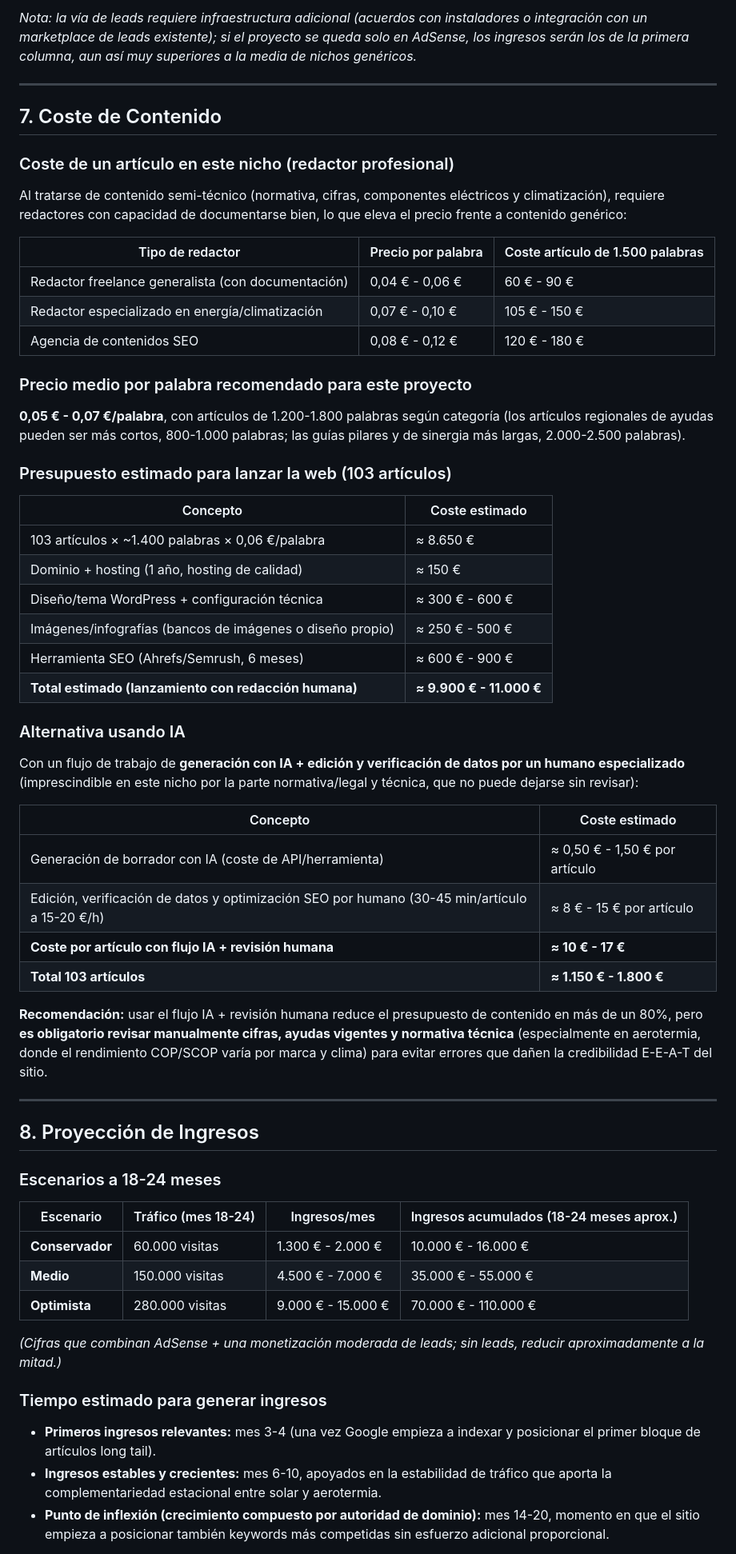
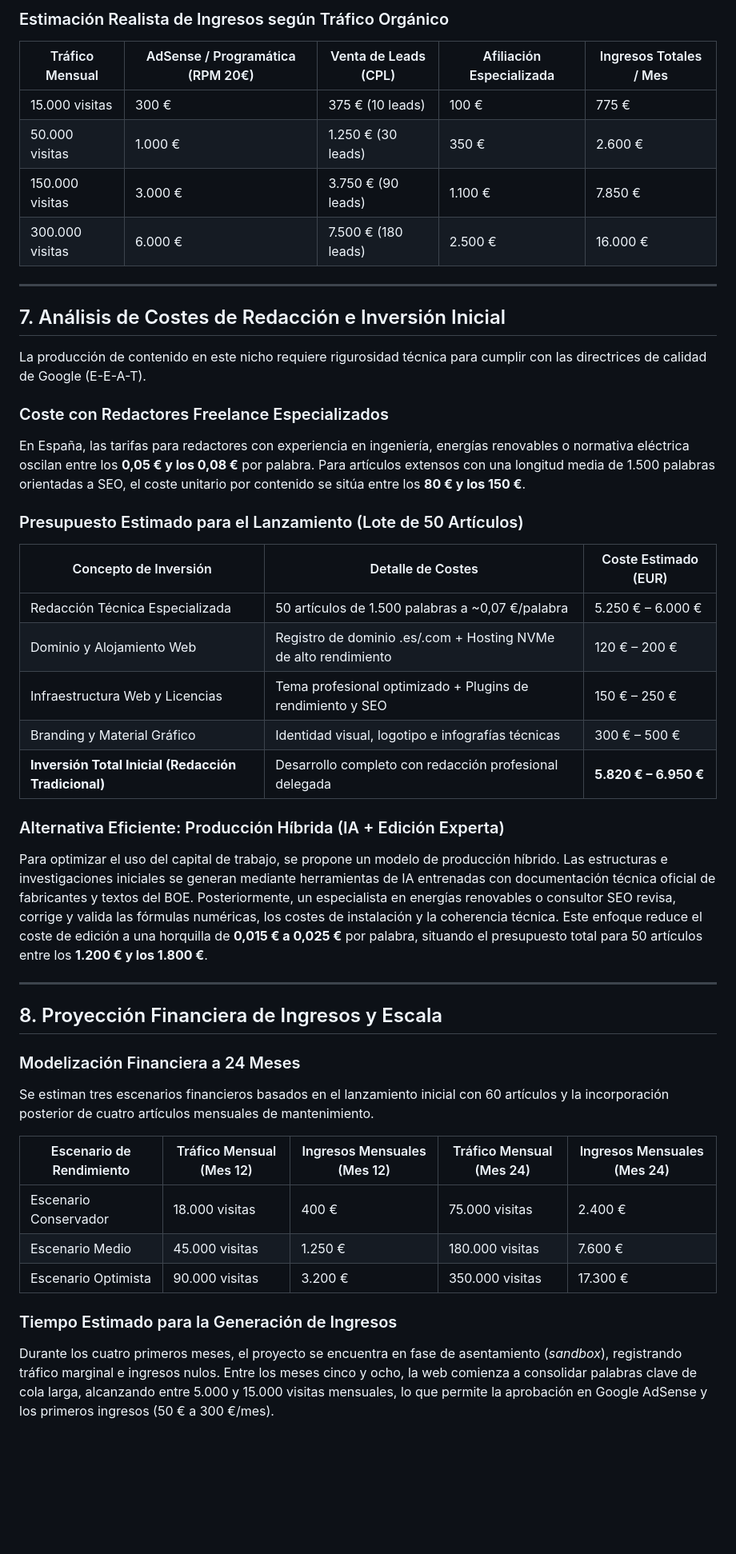
Before and after one commit to Edgar-Manuel/Seo, a Markdown page: docs/plan-nicho-autoconsumo-solar.md, the part around one of its changes. Shown at 80% size. GitHub-like rendering; blank space fills up the shorter version.

```diff
--- a/docs/plan-nicho-autoconsumo-solar.md
+++ b/docs/plan-nicho-autoconsumo-solar.md
@@ -332,65 +219,52 @@ Además de contenido nuevo, es imprescindible dedicar un 20% del esfuerzo mensua
 
-*Nota: la vía de leads requiere infraestructura adicional (acuerdos con instaladores o integración con un marketplace de leads existente); si el proyecto se queda solo en AdSense, los ingresos serán los de la primera columna, aun así muy superiores a la media de nichos genéricos.*
+### Estimación Realista de Ingresos según Tráfico Orgánico
+
+| Tráfico Mensual | AdSense / Programática (RPM 20€) | Venta de Leads (CPL) | Afiliación Especializada | Ingresos Totales / Mes |
+|---|---|---|---|---|
+| 15.000 visitas | 300 € | 375 € (10 leads) | 100 € | 775 € |
+| 50.000 visitas | 1.000 € | 1.250 € (30 leads) | 350 € | 2.600 € |
+| 150.000 visitas | 3.000 € | 3.750 € (90 leads) | 1.100 € | 7.850 € |
+| 300.000 visitas | 6.000 € | 7.500 € (180 leads) | 2.500 € | 16.000 € |
 
 ---
 
-## 7. Coste de Contenido
+## 7. Análisis de Costes de Redacción e Inversión Inicial
 
-### Coste de un artículo en este nicho (redactor profesional)
+La producción de contenido en este nicho requiere rigurosidad técnica para cumplir con las directrices de calidad de Google (E-E-A-T).
 
-Al tratarse de contenido semi-técnico (normativa, cifras, componentes eléctricos y climatización), requiere redactores con capacidad de documentarse bien, lo que eleva el precio frente a contenido genérico:
+### Coste con Redactores Freelance Especializados
 
-| Tipo de redactor | Precio por palabra | Coste artículo de 1.500 palabras |
+En España, las tarifas para redactores con experiencia en ingeniería, energías renovables o normativa eléctrica oscilan entre los **0,05 € y los 0,08 €** por palabra. Para artículos extensos con una longitud media de 1.500 palabras orientadas a SEO, el coste unitario por contenido se sitúa entre los **80 € y los 150 €**.
+
+### Presupuesto Estimado para el Lanzamiento (Lote de 50 Artículos)
+
+| Concepto de Inversión | Detalle de Costes | Coste Estimado (EUR) |
 |---|---|---|
-| Redactor freelance generalista (con documentación) | 0,04 € - 0,06 € | 60 € - 90 € |
-| Redactor especializado en energía/climatización | 0,07 € - 0,10 € | 105 € - 150 € |
-| Agencia de contenidos SEO | 0,08 € - 0,12 € | 120 € - 180 € |
+| Redacción Técnica Especializada | 50 artículos de 1.500 palabras a ~0,07 €/palabra | 5.250 € – 6.000 € |
+| Dominio y Alojamiento Web | Registro de dominio .es/.com + Hosting NVMe de alto rendimiento | 120 € – 200 € |
+| Infraestructura Web y Licencias | Tema profesional optimizado + Plugins de rendimiento y SEO | 150 € – 250 € |
+| Branding y Material Gráfico | Identidad visual, logotipo e infografías técnicas | 300 € – 500 € |
+| **Inversión Total Inicial (Redacción Tradicional)** | Desarrollo completo con redacción profesional delegada | **5.820 € – 6.950 €** |
 
-### Precio medio por palabra recomendado para este proyecto
+### Alternativa Eficiente: Producción Híbrida (IA + Edición Experta)
 
-**0,05 € - 0,07 €/palabra**, con artículos de 1.200-1.800 palabras según categoría (los artículos regionales de ayudas pueden ser más cortos, 800-1.000 palabras; las guías pilares y de sinergia más largas, 2.000-2.500 palabras).
-
-### Presupuesto estimado para lanzar la web (103 artículos)
-
-| Concepto | Coste estimado |
-|---|---|
-| 103 artículos × ~1.400 palabras × 0,06 €/palabra | ≈ 8.650 € |
-| Dominio + hosting (1 año, hosting de calidad) | ≈ 150 € |
-| Diseño/tema WordPress + configuración técnica | ≈ 300 € - 600 € |
-| Imágenes/infografías (bancos de imágenes o diseño propio) | ≈ 250 € - 500 € |
-| Herramienta SEO (Ahrefs/Semrush, 6 meses) | ≈ 600 € - 900 € |
-| **Total estimado (lanzamiento con redacción humana)** | **≈ 9.900 € - 11.000 €** |
-
-### Alternativa usando IA
-
-Con un flujo de trabajo de **generación con IA + edición y verificación de datos por un humano especializado** (imprescindible en este nicho por la parte normativa/legal y técnica, que no puede dejarse sin revisar):
-
-| Concepto | Coste estimado |
-|---|---|
-| Generación de borrador con IA (coste de API/herramienta) | ≈ 0,50 € - 1,50 € por artículo |
-| Edición, verificación de datos y optimización SEO por humano (30-45 min/artículo a 15-20 €/h) | ≈ 8 € - 15 € por artículo |
-| **Coste por artículo con flujo IA + revisión humana** | **≈ 10 € - 17 €** |
-| **Total 103 artículos** | **≈ 1.150 € - 1.800 €** |
-
-**Recomendación:** usar el flujo IA + revisión humana reduce el presupuesto de contenido en más de un 80%, pero **es obligatorio revisar manualmente cifras, ayudas vigentes y normativa técnica** (especialmente en aerotermia, donde el rendimiento COP/SCOP varía por marca y clima) para evitar errores que dañen la credibilidad E-E-A-T del sitio.
+Para optimizar el uso del capital de trabajo, se propone un modelo de producción híbrido. Las estructuras e investigaciones iniciales se generan mediante herramientas de IA entrenadas con documentación técnica oficial de fabricantes y textos del BOE. Posteriormente, un especialista en energías renovables o consultor SEO revisa, corrige y valida las fórmulas numéricas, los costes de instalación y la coherencia técnica. Este enfoque reduce el coste de edición a una horquilla de **0,015 € a 0,025 €** por palabra, situando el presupuesto total para 50 artículos entre los **1.200 € y los 1.800 €**.
 
 ---
 
-## 8. Proyección de Ingresos
+## 8. Proyección Financiera de Ingresos y Escala
 
-### Escenarios a 18-24 meses
+### Modelización Financiera a 24 Meses
 
-| Escenario | Tráfico (mes 18-24) | Ingresos/mes | Ingresos acumulados (18-24 meses aprox.) |
-|---|---|---|---|
-| **Conservador** | 60.000 visitas | 1.300 € - 2.000 € | 10.000 € - 16.000 € |
-| **Medio** | 150.000 visitas | 4.500 € - 7.000 € | 35.000 € - 55.000 € |
-| **Optimista** | 280.000 visitas | 9.000 € - 15.000 € | 70.000 € - 110.000 € |
+Se estiman tres escenarios financieros basados en el lanzamiento inicial con 60 artículos y la incorporación posterior de cuatro artículos mensuales de mantenimiento.
 
-*(Cifras que combinan AdSense + una monetización moderada de leads; sin leads, reducir aproximadamente a la mitad.)*
+| Escenario de Rendimiento | Tráfico Mensual (Mes 12) | Ingresos Mensuales (Mes 12) | Tráfico Mensual (Mes 24) | Ingresos Mensuales (Mes 24) |
+|---|---|---|---|---|
+| Escenario Conservador | 18.000 visitas | 400 € | 75.000 visitas | 2.400 € |
+| Escenario Medio | 45.000 visitas | 1.250 € | 180.000 visitas | 7.600 € |
+| Escenario Optimista | 90.000 visitas | 3.200 € | 350.000 visitas | 17.300 € |
 
-### Tiempo estimado para generar ingresos
+### Tiempo Estimado para la Generación de Ingresos
 
-- **Primeros ingresos relevantes:** mes 3-4 (una vez Google empieza a indexar y posicionar el primer bloque de artículos long tail).
-- **Ingresos estables y crecientes:** mes 6-10, apoyados en la estabilidad de tráfico que aporta la complementariedad estacional entre solar y aerotermia.
-- **Punto de inflexión (crecimiento compuesto por autoridad de dominio):** mes 14-20, momento en que el sitio empieza a posicionar también keywords más competidas sin esfuerzo adicional proporcional.
+Durante los cuatro primeros meses, el proyecto se encuentra en fase de asentamiento (*sandbox*), registrando tráfico marginal e ingresos nulos. Entre los meses cinco y ocho, la web comienza a consolidar palabras clave de cola larga, alcanzando entre 5.000 y 15.000 visitas mensuales, lo que permite la aprobación en Google AdSense y los primeros ingresos (50 € a 300 €/mes).
 
```
Also changed, not shown: other parts of docs/plan-nicho-autoconsumo-solar.md (+179 -280 lines).
